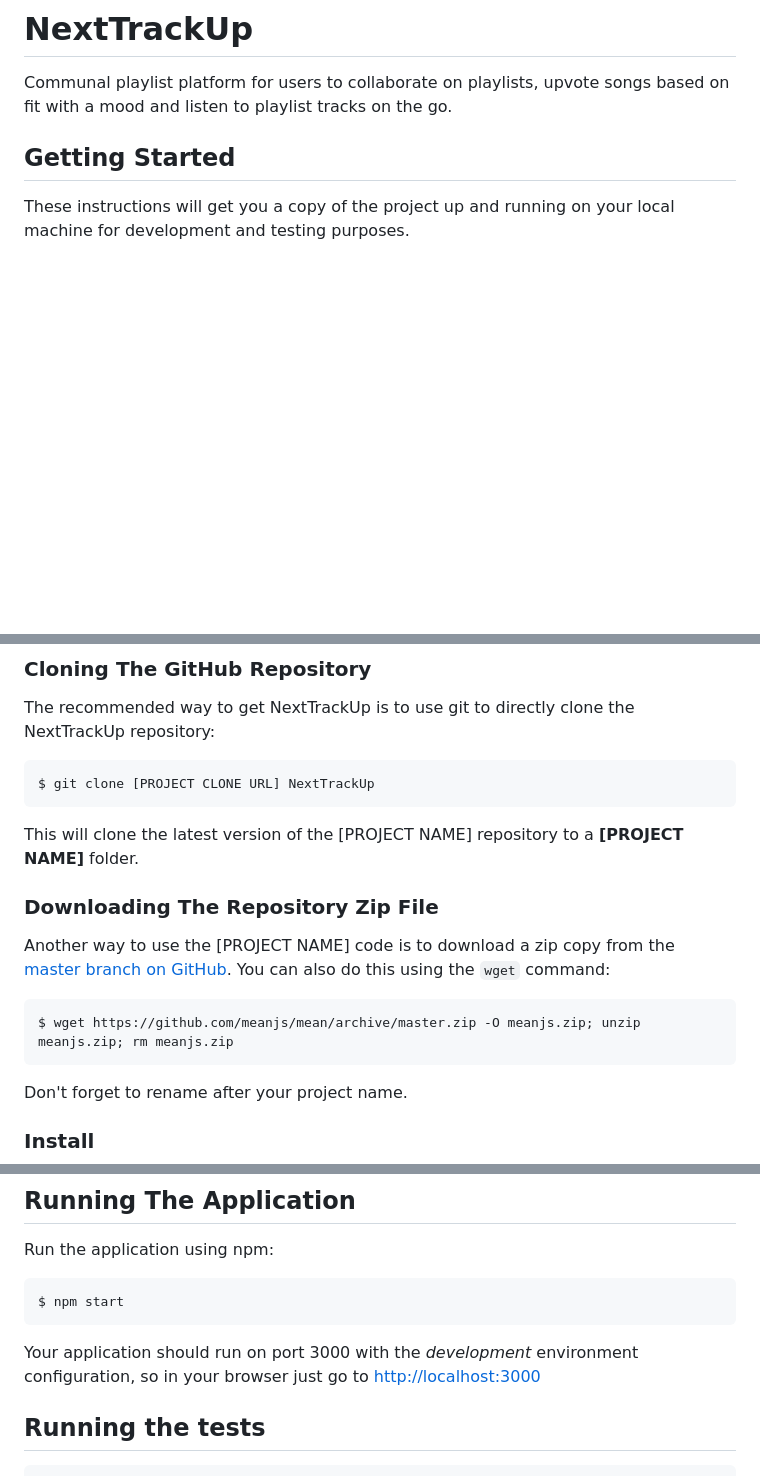
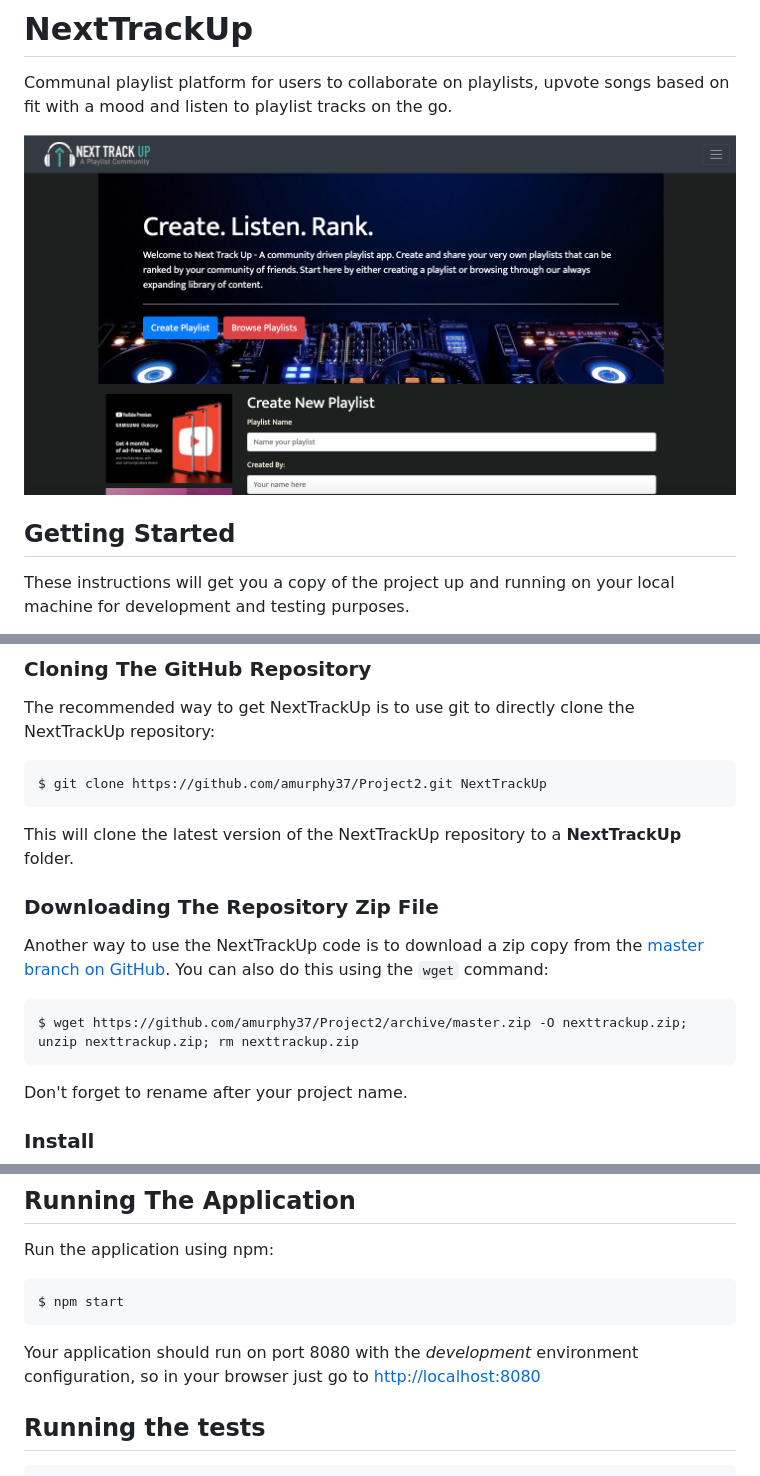
Before and after one commit to amurphy37/Project2, a Markdown page: README.md, 3 parts joined by grey strips. Drawn GitHub-style; pictures changed too: public/images/HomeScreen.png (added); blank space fills up the shorter version.

````diff
--- a/README.md
+++ b/README.md
@@ -1,6 +1,8 @@
 # NextTrackUp
 
 Communal playlist platform for users to collaborate on playlists, upvote songs based on fit with a mood and listen to playlist tracks on the go.
+
+![Alt text](./public/images/HomeScreen.png?raw=true "NextTrackUp Landing Page")
 
 ## Getting Started
 
@@ -24,16 +26,16 @@ There are two ways you can get the code:
 The recommended way to get NextTrackUp is to use git to directly clone the NextTrackUp repository:
 
 ```bash
-$ git clone [PROJECT CLONE URL] NextTrackUp
+$ git clone https://github.com/amurphy37/Project2.git NextTrackUp
 ```
 
-This will clone the latest version of the [PROJECT NAME] repository to a **[PROJECT NAME]** folder.
+This will clone the latest version of the NextTrackUp repository to a **NextTrackUp** folder.
 
 ### Downloading The Repository Zip File
-Another way to use the [PROJECT NAME] code is to download a zip copy from the [master branch on GitHub](https://github.com/meanjs/mean/archive/master.zip). You can also do this using the `wget` command:
+Another way to use the NextTrackUp code is to download a zip copy from the [master branch on GitHub](https://github.com/amurphy37/Project2/archive/master.zip). You can also do this using the `wget` command:
 
 ```bash
-$ wget https://github.com/meanjs/mean/archive/master.zip -O meanjs.zip; unzip meanjs.zip; rm meanjs.zip
+$ wget https://github.com/amurphy37/Project2/archive/master.zip -O nexttrackup.zip; unzip nexttrackup.zip; rm nexttrackup.zip
 ```
 
 Don't forget to rename after your project name.
@@ -62,7 +64,7 @@ Run the application using npm:
 $ npm start
 ```
 
-Your application should run on port 3000 with the *development* environment configuration, so in your browser just go to [http://localhost:3000](http://localhost:3000)
+Your application should run on port 8080 with the *development* environment configuration, so in your browser just go to [http://localhost:8080](http://localhost:8080)
 
 ## Running the tests
 
````
